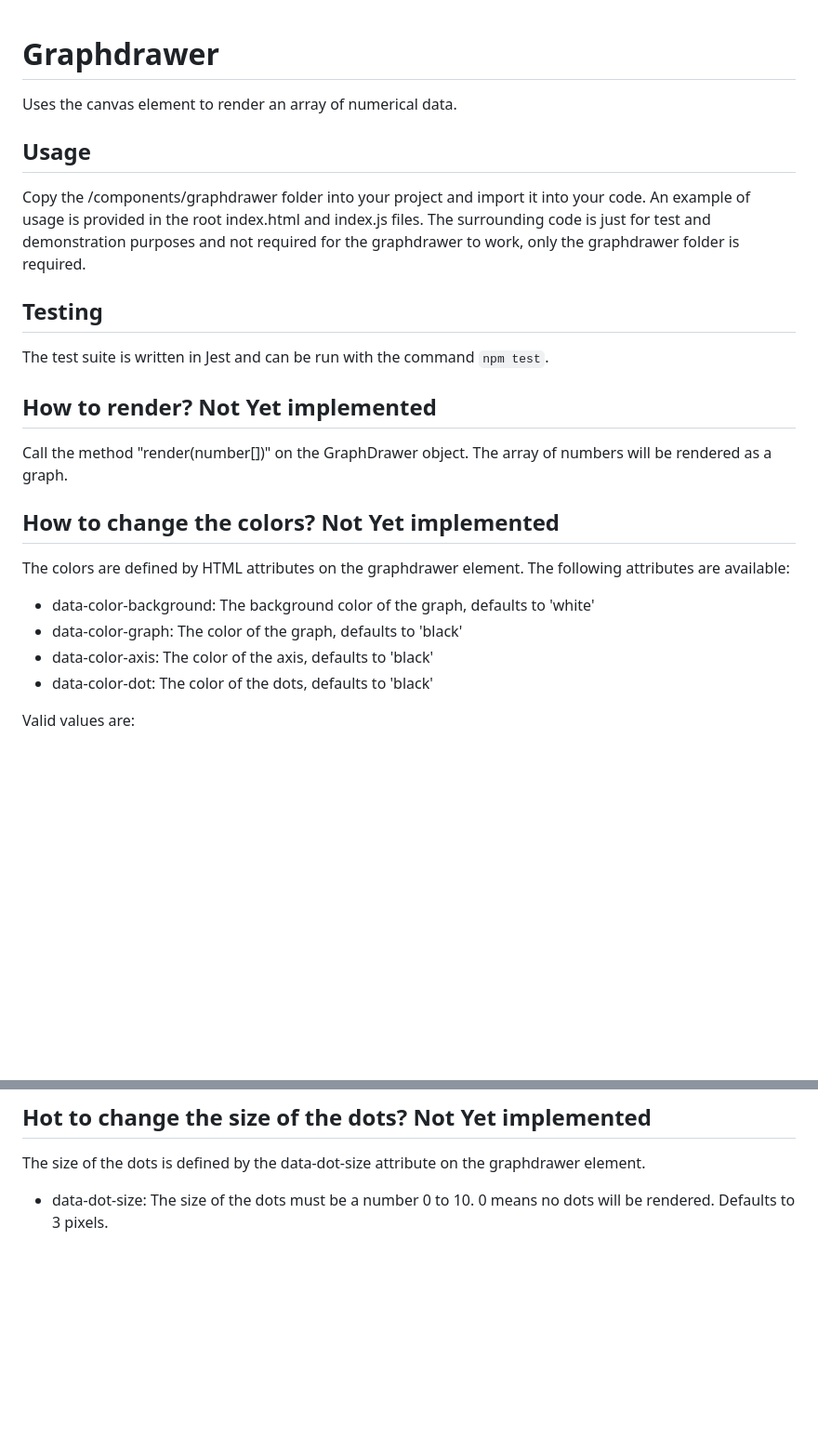
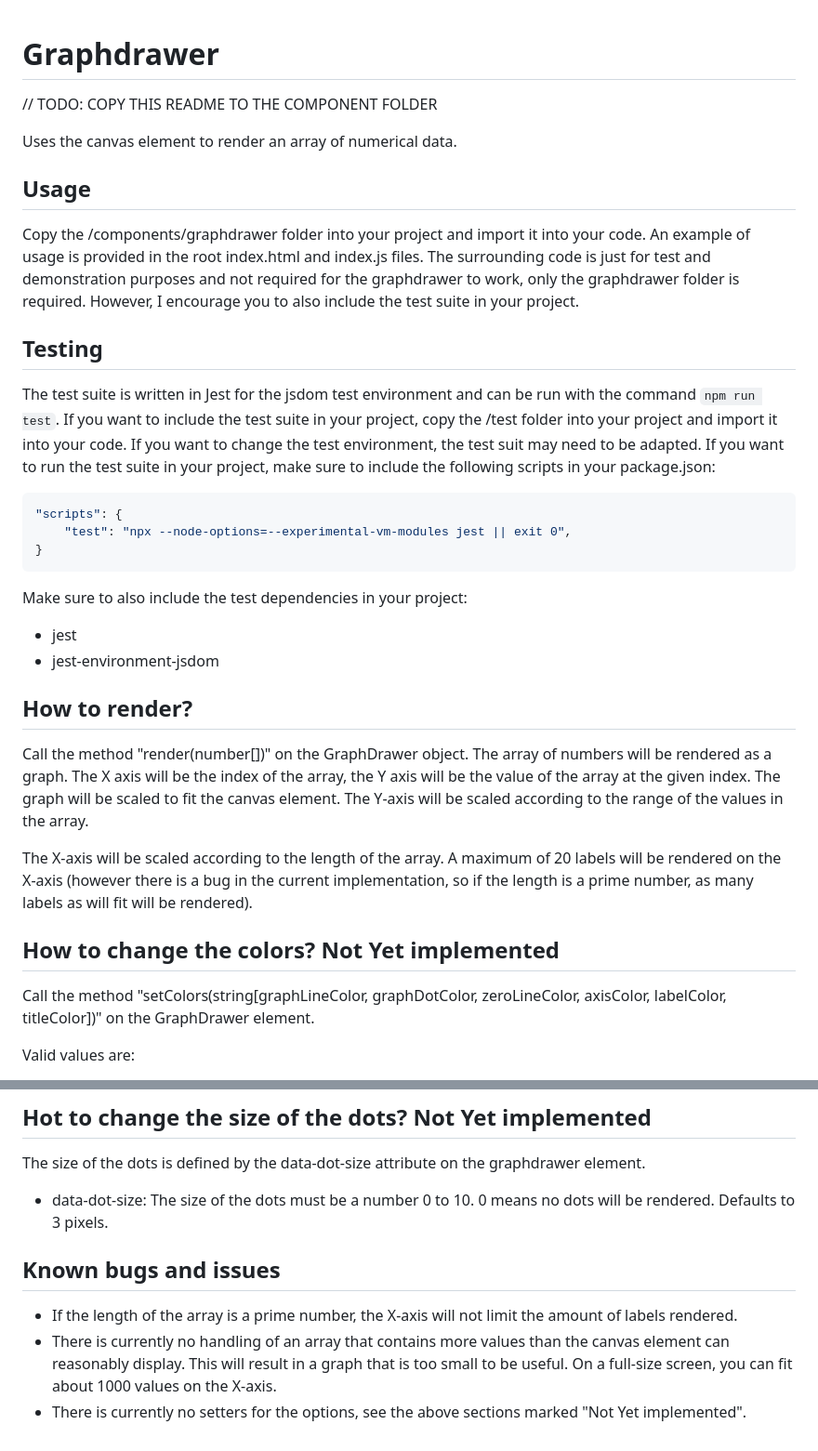
Before and after one commit to kodsmed/graphdrawer, a Markdown page: README.MD, 2 parts joined by grey strips. Shown: that part at 93% size. Rendered like a GitHub page; blank space fills up the shorter version.

````diff
--- a/README.MD
+++ b/README.MD
@@ -1,4 +1,6 @@
 # Graphdrawer
+
+// TODO: COPY THIS README TO THE COMPONENT FOLDER
 
 Uses the canvas element to render an array of numerical data.
 
@@ -7,24 +9,40 @@ Uses the canvas element to render an array of numerical data.
 Copy the /components/graphdrawer folder into your project and import it into your code.
 An example of usage is provided in the root index.html and index.js files.
 The surrounding code is just for test and demonstration purposes and not required for the graphdrawer to work,
-only the graphdrawer folder is required.
+only the graphdrawer folder is required. However, I encourage you to also include the test suite in your project.
 
 ## Testing
 
-The test suite is written in Jest and can be run with the command `npm test`.
+The test suite is written in Jest for the jsdom test environment and can be run with the command `npm run test`.
+If you want to include the test suite in your project, copy the /test folder into your project and import it into your code.
+If you want to change the test environment, the test suit may need to be adapted.
+If you want to run the test suite in your project, make sure to include the following scripts in your package.json:
 
-## How to render? Not Yet implemented
+```json
+"scripts": {
+    "test": "npx --node-options=--experimental-vm-modules jest || exit 0",
+}
+```
+
+Make sure to also include the test dependencies in your project:
+
+* jest
+* jest-environment-jsdom
+
+## How to render?
 
 Call the method "render(number[])" on the GraphDrawer object. The array of numbers will be rendered as a graph.
+The X axis will be the index of the array, the Y axis will be the value of the array at the given index.
+The graph will be scaled to fit the canvas element.
+The Y-axis will be scaled according to the range of the values in the array.
+
+The X-axis will be scaled according to the length of the array.
+A maximum of 20 labels will be rendered on the X-axis
+(however there is a bug in the current implementation, so if the length is a prime number, as many labels as will fit will be rendered).
 
 ## How to change the colors? Not Yet implemented
 
-The colors are defined by HTML attributes on the graphdrawer element. The following attributes are available:
-
-* data-color-background: The background color of the graph, defaults to 'white'
-* data-color-graph: The color of the graph, defaults to 'black'
-* data-color-axis: The color of the axis, defaults to 'black'
-* data-color-dot: The color of the dots, defaults to 'black'
+Call the method "setColors(string[graphLineColor, graphDotColor, zeroLineColor, axisColor, labelColor, titleColor])" on the GraphDrawer element.
 
 Valid values are:
 
@@ -58,3 +83,9 @@ The axis are defined by HTML attributes on the graphdrawer element. The followin
 The size of the dots is defined by the data-dot-size attribute on the graphdrawer element.
 
 * data-dot-size: The size of the dots must be a number 0 to 10. 0 means no dots will be rendered. Defaults to 3 pixels.
+
+## Known bugs and issues
+
+* If the length of the array is a prime number, the X-axis will not limit the amount of labels rendered.
+* There is currently no handling of an array that contains more values than the canvas element can reasonably display. This will result in a graph that is too small to be useful. On a full-size screen, you can fit about 1000 values on the X-axis.
+* There is currently no setters for the options, see the above sections marked "Not Yet implemented".
````
Also changed, not shown: other parts of README.MD (+7 -0 lines), readme/setColorExample.png (added), 3 other files.
